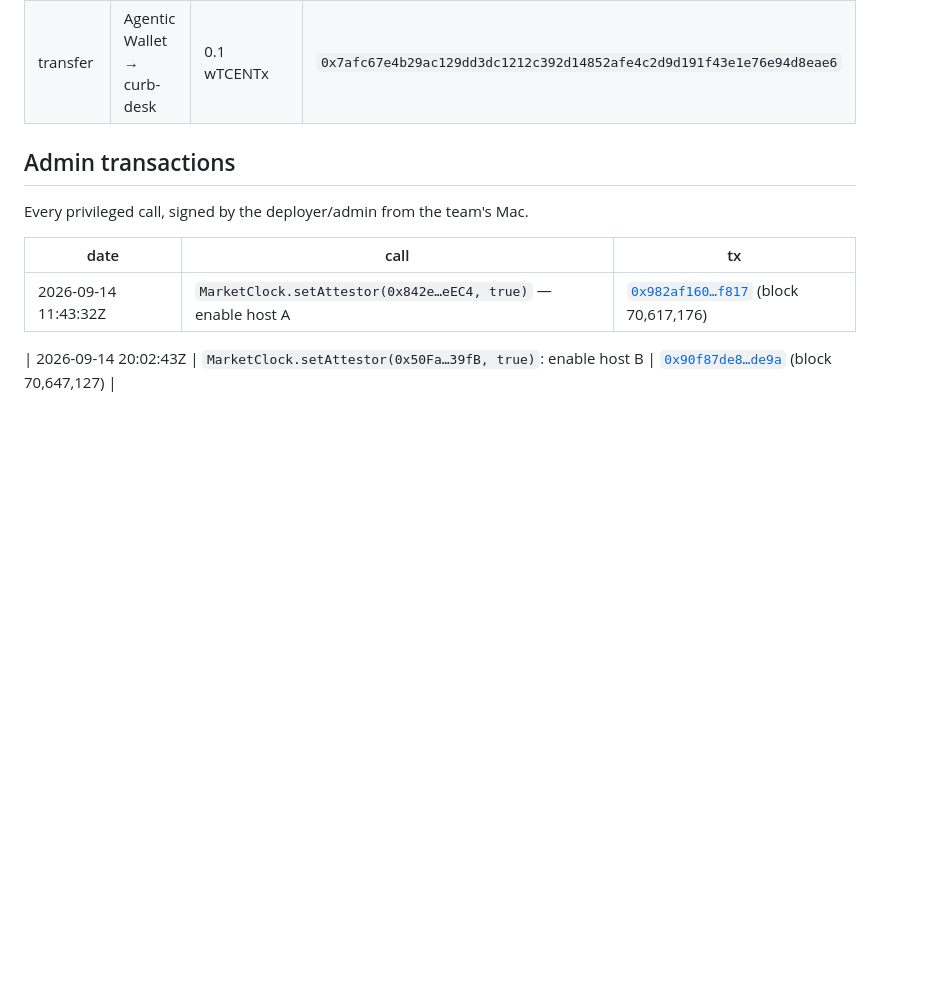
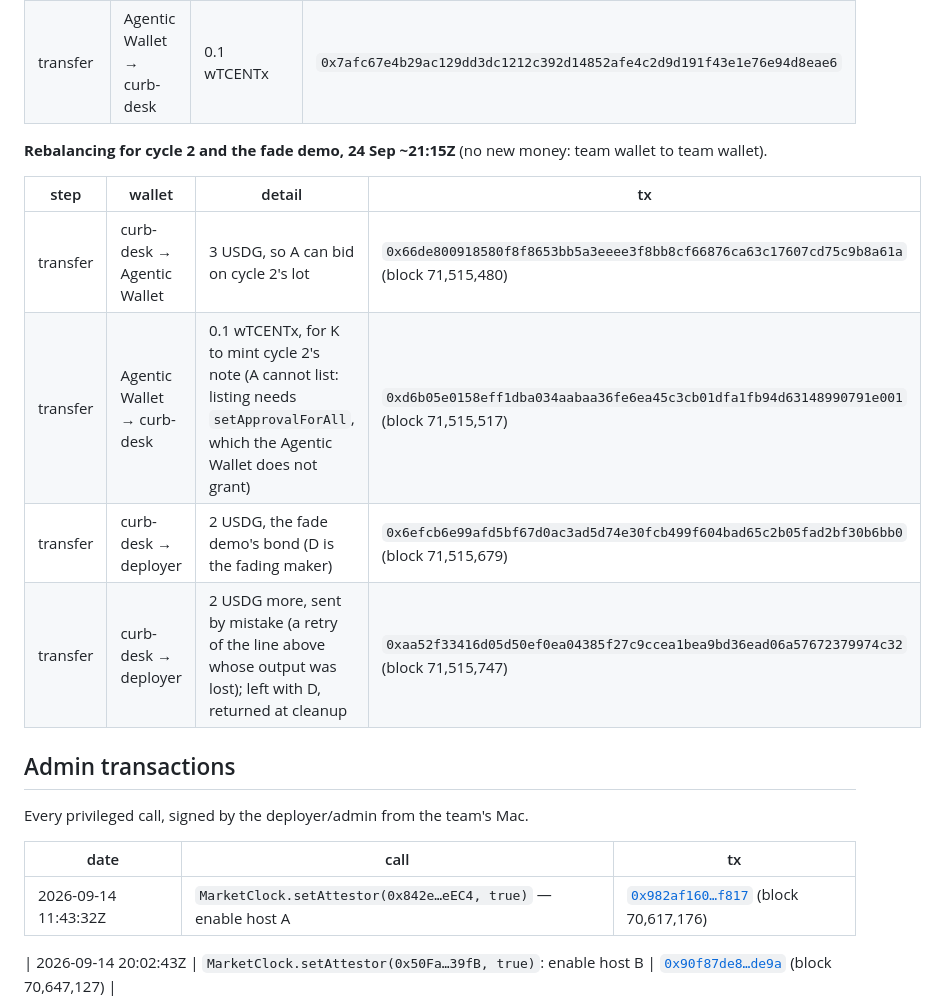
Before and after one commit to OoJae/curb, a Markdown page: docs/WALLETS.md, the part around the change. GitHub-like rendering; blank space fills up the shorter version.

Commit message:
WALLETS: team-to-team rebalancing for cycle 2 and the fade demo (including one duplicate transfer)

```diff
--- a/docs/WALLETS.md
+++ b/docs/WALLETS.md
@@ -74,6 +74,15 @@ pair is team ↔ team.
 | transfer | Agentic Wallet → curb-desk | 20 USDG | `0x1be006cc9b8abf71982c4c4836eed1c23f304932c2bd41c9cea2ac8b0fa0074c` |
 | transfer | Agentic Wallet → curb-desk | 0.1 wTCENTx | `0x7afc67e4b29ac129dd3dc1212c392d14852afe4c2d9d191f43e1e76e94d8eae6` |
 
+**Rebalancing for cycle 2 and the fade demo, 24 Sep ~21:15Z** (no new money: team wallet to team wallet).
+
+| step | wallet | detail | tx |
+|---|---|---|---|
+| transfer | curb-desk → Agentic Wallet | 3 USDG, so A can bid on cycle 2's lot | `0x66de800918580f8f8653bb5a3eeee3f8bb8cf66876ca63c17607cd75c9b8a61a` (block 71,515,480) |
+| transfer | Agentic Wallet → curb-desk | 0.1 wTCENTx, for K to mint cycle 2's note (A cannot list: listing needs `setApprovalForAll`, which the Agentic Wallet does not grant) | `0xd6b05e0158eff1dba034aabaa36fe6ea45c3cb01dfa1fb94d63148990791e001` (block 71,515,517) |
+| transfer | curb-desk → deployer | 2 USDG, the fade demo's bond (D is the fading maker) | `0x6efcb6e99afd5bf67d0ac3ad5d74e30fcb499f604bad65c2b05fad2bf30b6bb0` (block 71,515,679) |
+| transfer | curb-desk → deployer | 2 USDG more, sent by mistake (a retry of the line above whose output was lost); left with D, returned at cleanup | `0xaa52f33416d05d50ef0ea04385f27c9ccea1bea9bd36ead06a57672379974c32` (block 71,515,747) |
+
 ## Admin transactions
 
 Every privileged call, signed by the deployer/admin from the team's Mac.
```
